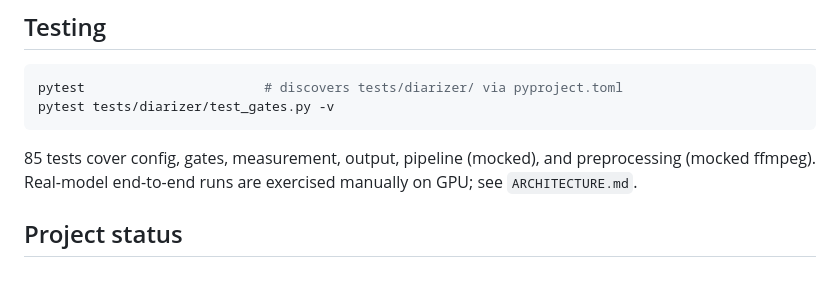
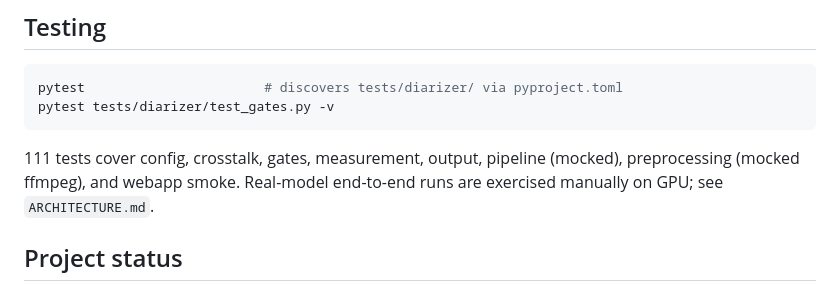
Before and after one commit to kccastillo/local-audio-diarisation, a Markdown page: README.md, the part around the change. Rendered like a GitHub page.

Commit message:
docs: correct README test count 85->111 and reconcile category list (crosstalk, webapp smoke) to match ARCHITECTURE.md

````diff
--- a/README.md
+++ b/README.md
@@ -117,7 +117,7 @@ pytest                       # discovers tests/diarizer/ via pyproject.toml
 pytest tests/diarizer/test_gates.py -v
 ```
 
-85 tests cover config, gates, measurement, output, pipeline (mocked), and preprocessing (mocked ffmpeg). Real-model end-to-end runs are exercised manually on GPU; see `ARCHITECTURE.md`.
+111 tests cover config, crosstalk, gates, measurement, output, pipeline (mocked), preprocessing (mocked ffmpeg), and webapp smoke. Real-model end-to-end runs are exercised manually on GPU; see `ARCHITECTURE.md`.
 
 ## Project status
 
````
